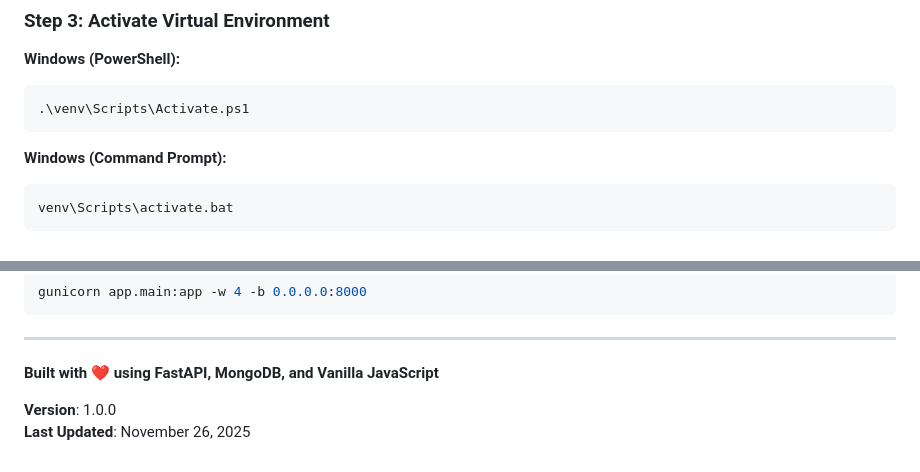
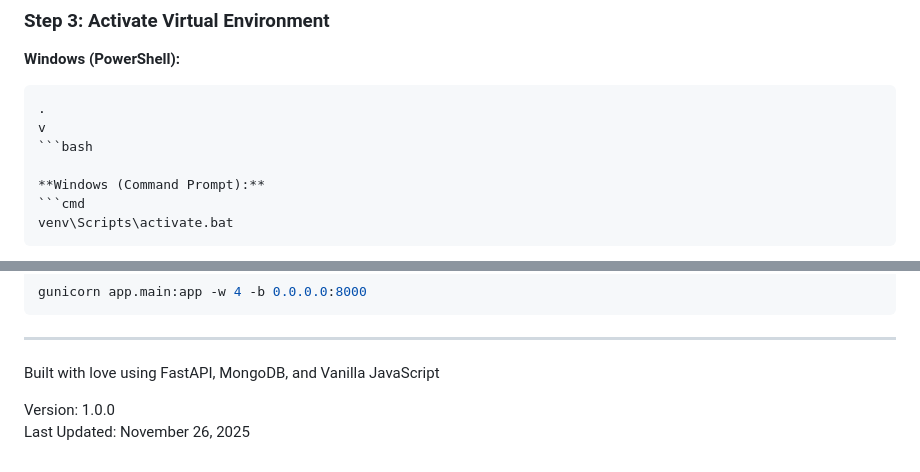
Before and after one commit to Hiteshydv001/Elavia-OCR, a Markdown page: README.md, 2 parts joined by grey strips. Drawn GitHub-style.

````diff
--- a/README.md
+++ b/README.md
@@ -202,8 +201,9 @@ python -m venv venv
 
 **Windows (PowerShell):**
 ```powershell
-.\venv\Scripts\Activate.ps1
-```
+.
+v
+```bash
 
 **Windows (Command Prompt):**
 ```cmd
@@ -618,7 +624,7 @@ gunicorn app.main:app -w 4 -b 0.0.0.0:8000
 
 ---
 
-**Built with ❤️ using FastAPI, MongoDB, and Vanilla JavaScript**
+Built with love using FastAPI, MongoDB, and Vanilla JavaScript
 
-**Version**: 1.0.0
-**Last Updated**: November 26, 2025
+Version: 1.0.0
+Last Updated: November 26, 2025
````
Also changed, not shown: other parts of README.md (+103 -98 lines).
